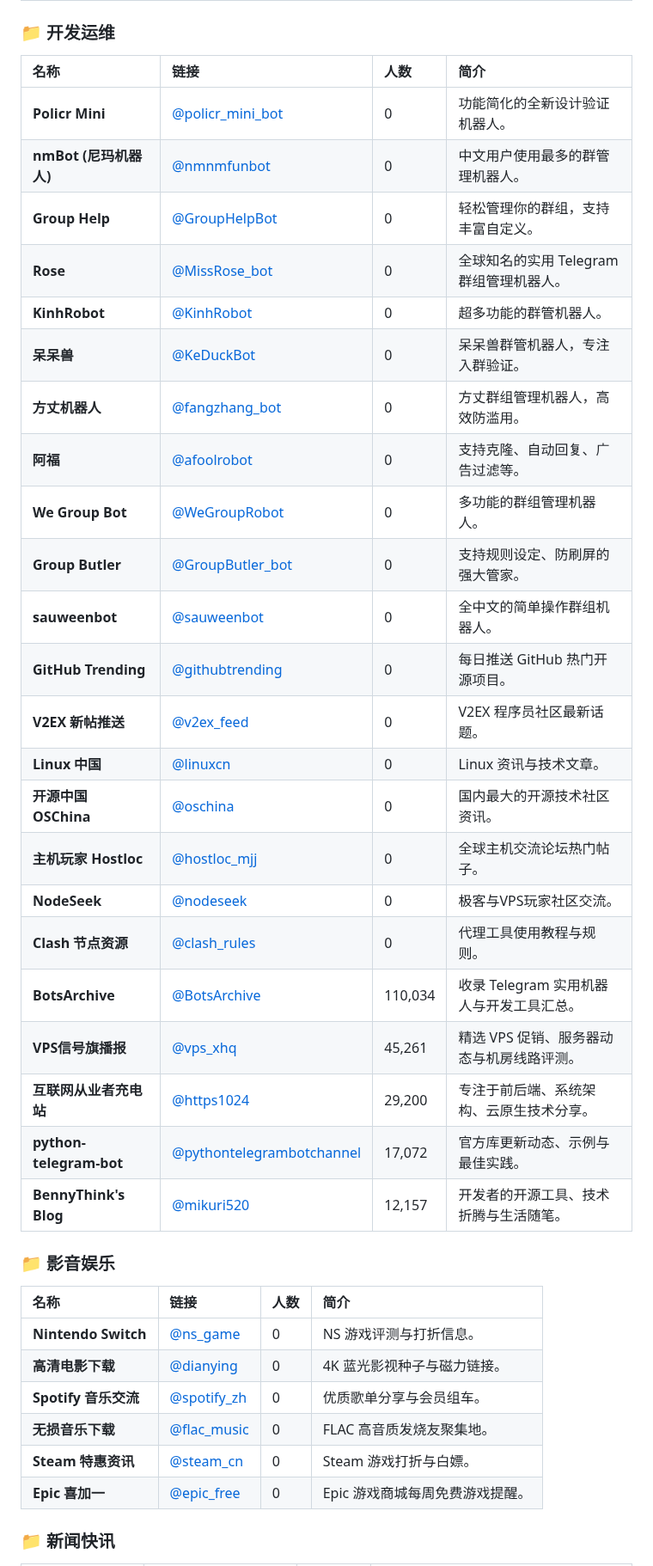
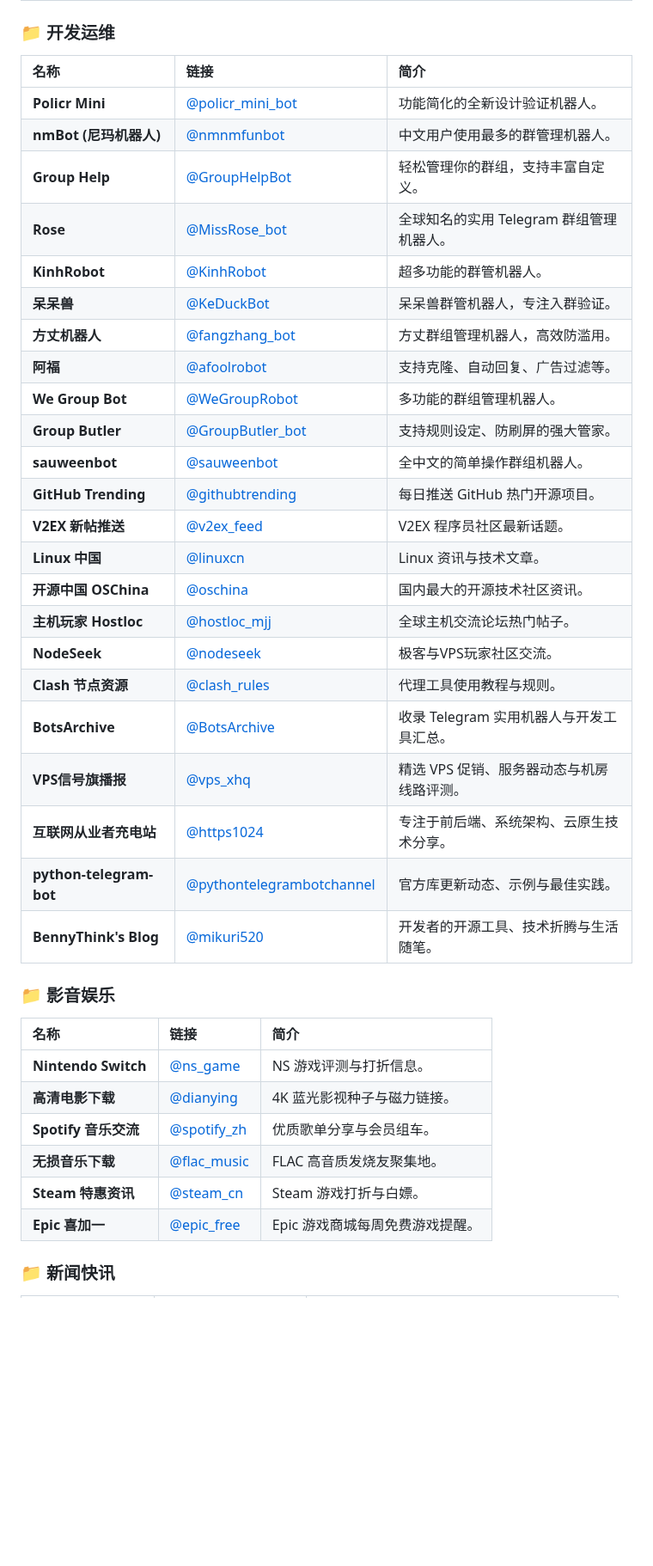
Before and after one commit to Surpasswin/telegram-channels, a Markdown page: README.md, the part around one of its changes. Shown at 86% size. GitHub-like rendering; blank space fills up the shorter version.

```diff
--- a/README.md
+++ b/README.md
@@ -49,42 +49,42 @@
 
 ### 📁 开发运维
 
-| 名称 | 链接 | 人数 | 简介 |
-| :--- | :--- | :--- | :--- |
-| **Policr Mini** | [@policr_mini_bot](https://t.me/policr_mini_bot) | 0 | 功能简化的全新设计验证机器人。 |
-| **nmBot (尼玛机器人)** | [@nmnmfunbot](https://t.me/nmnmfunbot) | 0 | 中文用户使用最多的群管理机器人。 |
-| **Group Help** | [@GroupHelpBot](https://t.me/GroupHelpBot) | 0 | 轻松管理你的群组，支持丰富自定义。 |
-| **Rose** | [@MissRose_bot](https://t.me/MissRose_bot) | 0 | 全球知名的实用 Telegram 群组管理机器人。 |
-| **KinhRobot** | [@KinhRobot](https://t.me/KinhRobot) | 0 | 超多功能的群管机器人。 |
-| **呆呆兽** | [@KeDuckBot](https://t.me/KeDuckBot) | 0 | 呆呆兽群管机器人，专注入群验证。 |
-| **方丈机器人** | [@fangzhang_bot](https://t.me/fangzhang_bot) | 0 | 方丈群组管理机器人，高效防滥用。 |
-| **阿福** | [@afoolrobot](https://t.me/afoolrobot) | 0 | 支持克隆、自动回复、广告过滤等。 |
-| **We Group Bot** | [@WeGroupRobot](https://t.me/WeGroupRobot) | 0 | 多功能的群组管理机器人。 |
-| **Group Butler** | [@GroupButler_bot](https://t.me/GroupButler_bot) | 0 | 支持规则设定、防刷屏的强大管家。 |
-| **sauweenbot** | [@sauweenbot](https://t.me/sauweenbot) | 0 | 全中文的简单操作群组机器人。 |
-| **GitHub Trending** | [@githubtrending](https://t.me/githubtrending) | 0 | 每日推送 GitHub 热门开源项目。 |
-| **V2EX 新帖推送** | [@v2ex_feed](https://t.me/v2ex_feed) | 0 | V2EX 程序员社区最新话题。 |
-| **Linux 中国** | [@linuxcn](https://t.me/linuxcn) | 0 | Linux 资讯与技术文章。 |
-| **开源中国 OSChina** | [@oschina](https://t.me/oschina) | 0 | 国内最大的开源技术社区资讯。 |
-| **主机玩家 Hostloc** | [@hostloc_mjj](https://t.me/hostloc_mjj) | 0 | 全球主机交流论坛热门帖子。 |
-| **NodeSeek** | [@nodeseek](https://t.me/nodeseek) | 0 | 极客与VPS玩家社区交流。 |
-| **Clash 节点资源** | [@clash_rules](https://t.me/clash_rules) | 0 | 代理工具使用教程与规则。 |
-| **BotsArchive** | [@BotsArchive](https://t.me/BotsArchive) | 110,034 | 收录 Telegram 实用机器人与开发工具汇总。 |
-| **VPS信号旗播报** | [@vps_xhq](https://t.me/vps_xhq) | 45,261 | 精选 VPS 促销、服务器动态与机房线路评测。 |
-| **互联网从业者充电站** | [@https1024](https://t.me/https1024) | 29,200 | 专注于前后端、系统架构、云原生技术分享。 |
-| **python-telegram-bot** | [@pythontelegrambotchannel](https://t.me/pythontelegrambotchannel) | 17,072 | 官方库更新动态、示例与最佳实践。 |
-| **BennyThink's Blog** | [@mikuri520](https://t.me/mikuri520) | 12,157 | 开发者的开源工具、技术折腾与生活随笔。 |
+| 名称 | 链接 | 简介 |
+| :--- | :--- | :--- |
+| **Policr Mini** | [@policr_mini_bot](https://t.me/policr_mini_bot) | 功能简化的全新设计验证机器人。 |
+| **nmBot (尼玛机器人)** | [@nmnmfunbot](https://t.me/nmnmfunbot) | 中文用户使用最多的群管理机器人。 |
+| **Group Help** | [@GroupHelpBot](https://t.me/GroupHelpBot) | 轻松管理你的群组，支持丰富自定义。 |
+| **Rose** | [@MissRose_bot](https://t.me/MissRose_bot) | 全球知名的实用 Telegram 群组管理机器人。 |
+| **KinhRobot** | [@KinhRobot](https://t.me/KinhRobot) | 超多功能的群管机器人。 |
+| **呆呆兽** | [@KeDuckBot](https://t.me/KeDuckBot) | 呆呆兽群管机器人，专注入群验证。 |
+| **方丈机器人** | [@fangzhang_bot](https://t.me/fangzhang_bot) | 方丈群组管理机器人，高效防滥用。 |
+| **阿福** | [@afoolrobot](https://t.me/afoolrobot) | 支持克隆、自动回复、广告过滤等。 |
+| **We Group Bot** | [@WeGroupRobot](https://t.me/WeGroupRobot) | 多功能的群组管理机器人。 |
+| **Group Butler** | [@GroupButler_bot](https://t.me/GroupButler_bot) | 支持规则设定、防刷屏的强大管家。 |
+| **sauweenbot** | [@sauweenbot](https://t.me/sauweenbot) | 全中文的简单操作群组机器人。 |
+| **GitHub Trending** | [@githubtrending](https://t.me/githubtrending) | 每日推送 GitHub 热门开源项目。 |
+| **V2EX 新帖推送** | [@v2ex_feed](https://t.me/v2ex_feed) | V2EX 程序员社区最新话题。 |
+| **Linux 中国** | [@linuxcn](https://t.me/linuxcn) | Linux 资讯与技术文章。 |
+| **开源中国 OSChina** | [@oschina](https://t.me/oschina) | 国内最大的开源技术社区资讯。 |
+| **主机玩家 Hostloc** | [@hostloc_mjj](https://t.me/hostloc_mjj) | 全球主机交流论坛热门帖子。 |
+| **NodeSeek** | [@nodeseek](https://t.me/nodeseek) | 极客与VPS玩家社区交流。 |
+| **Clash 节点资源** | [@clash_rules](https://t.me/clash_rules) | 代理工具使用教程与规则。 |
+| **BotsArchive** | [@BotsArchive](https://t.me/BotsArchive) | 收录 Telegram 实用机器人与开发工具汇总。 |
+| **VPS信号旗播报** | [@vps_xhq](https://t.me/vps_xhq) | 精选 VPS 促销、服务器动态与机房线路评测。 |
+| **互联网从业者充电站** | [@https1024](https://t.me/https1024) | 专注于前后端、系统架构、云原生技术分享。 |
+| **python-telegram-bot** | [@pythontelegrambotchannel](https://t.me/pythontelegrambotchannel) | 官方库更新动态、示例与最佳实践。 |
+| **BennyThink's Blog** | [@mikuri520](https://t.me/mikuri520) | 开发者的开源工具、技术折腾与生活随笔。 |
 
 ### 📁 影音娱乐
 
-| 名称 | 链接 | 人数 | 简介 |
-| :--- | :--- | :--- | :--- |
-| **Nintendo Switch** | [@ns_game](https://t.me/ns_game) | 0 | NS 游戏评测与打折信息。 |
-| **高清电影下载** | [@dianying](https://t.me/dianying) | 0 | 4K 蓝光影视种子与磁力链接。 |
-| **Spotify 音乐交流** | [@spotify_zh](https://t.me/spotify_zh) | 0 | 优质歌单分享与会员组车。 |
-| **无损音乐下载** | [@flac_music](https://t.me/flac_music) | 0 | FLAC 高音质发烧友聚集地。 |
-| **Steam 特惠资讯** | [@steam_cn](https://t.me/steam_cn) | 0 | Steam 游戏打折与白嫖。 |
-| **Epic 喜加一** | [@epic_free](https://t.me/epic_free) | 0 | Epic 游戏商城每周免费游戏提醒。 |
+| 名称 | 链接 | 简介 |
+| :--- | :--- | :--- |
+| **Nintendo Switch** | [@ns_game](https://t.me/ns_game) | NS 游戏评测与打折信息。 |
+| **高清电影下载** | [@dianying](https://t.me/dianying) | 4K 蓝光影视种子与磁力链接。 |
+| **Spotify 音乐交流** | [@spotify_zh](https://t.me/spotify_zh) | 优质歌单分享与会员组车。 |
+| **无损音乐下载** | [@flac_music](https://t.me/flac_music) | FLAC 高音质发烧友聚集地。 |
+| **Steam 特惠资讯** | [@steam_cn](https://t.me/steam_cn) | Steam 游戏打折与白嫖。 |
+| **Epic 喜加一** | [@epic_free](https://t.me/epic_free) | Epic 游戏商城每周免费游戏提醒。 |
 
 ### 📁 新闻快讯
 
```
Also changed, not shown: other parts of README.md (+92 -92 lines).
